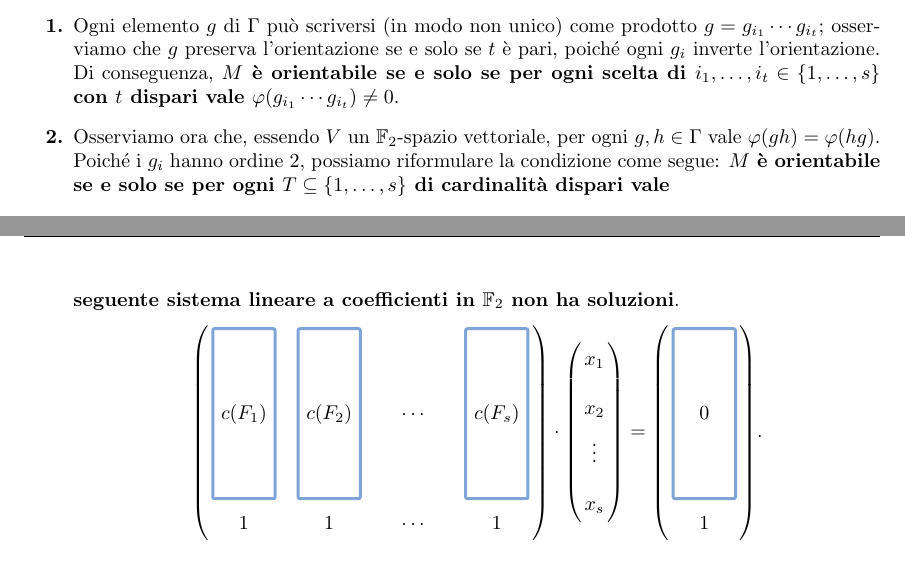
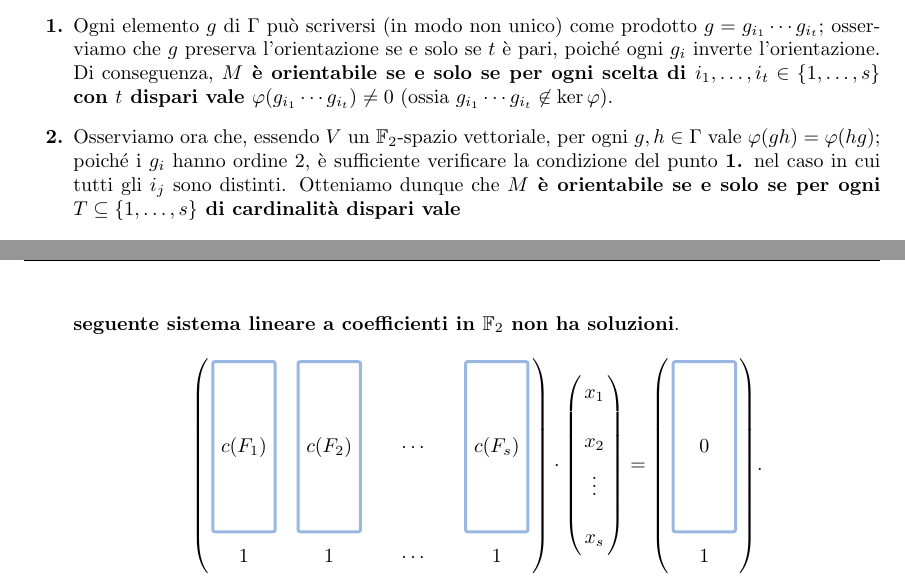
Before and after one commit to Delfad0r/geometria-iperbolica, a LaTeX document (main.tex, which reads esercizi5.tex): two parts of pages 1 and 2 of 5 before the commit and two parts of pages 1 and 2 of 6 after it, joined at a grey line, cut so that both start at the same text. Compiled offline with pdfLaTeX.

Commit message:
ven 29 mag 2020, 23.00.26, CEST

```diff
--- a/esercizi5.tex
+++ b/esercizi5.tex
@@ -15,9 +15,8 @@ Se la colorazione $c$ è propria, allora $\ker\varphi<\Gamma$ è un gruppo di is
 \begin{enumerate}[\textbf{\arabic{enumi}.}]
 \setcounter{enumi}{-1}
 \item Ovviamente \textbf{la varietà $M=\HH^n/\ker\varphi$ è orientabile se e solo se tutti gli elementi di $\ker\varphi$ sono isometrie che preservano l'orientazione}.
-\item Ogni elemento $g$ di $\Gamma$ può scriversi (in modo non unico) come prodotto $g=g_{i_1}\cdots g_{i_t}$; osserviamo che $g$ preserva l'orientazione se e solo se $t$ è pari, poiché ogni $g_i$ inverte l'orientazione. Di conseguenza, \textbf{$M$ è orientabile se e solo se per ogni scelta di $i_1,\ldots,i_t\in\{1,\ldots,s\}$ con $t$ dispari vale $\varphi(g_{i_1}\cdots g_{i_t})\neq0$}.
-\item Osserviamo ora che, essendo $V$ un $\FF_2$-spazio vettoriale, per ogni $g,h\in\Gamma$ vale $\varphi(gh)=\varphi(hg)$.
-Poiché i $g_i$ hanno ordine $2$, possiamo riformulare la condizione come segue: \textbf{$M$ è orientabile se e solo se per ogni $T\subs\{1,\ldots,s\}$ di cardinalità dispari vale}
+\item\label{ex-5-1-1} Ogni elemento $g$ di $\Gamma$ può scriversi (in modo non unico) come prodotto $g=g_{i_1}\cdots g_{i_t}$; osserviamo che $g$ preserva l'orientazione se e solo se $t$ è pari, poiché ogni $g_i$ inverte l'orientazione. Di conseguenza, \textbf{$M$ è orientabile se e solo se per ogni scelta di $i_1,\ldots,i_t\in\{1,\ldots,s\}$ con $t$ dispari vale $\varphi(g_{i_1}\cdots g_{i_t})\neq0$} (ossia $g_{i_1}\cdots g_{i_t}\not\in\ker\varphi$).
+\item Osserviamo ora che, essendo $V$ un $\FF_2$-spazio vettoriale, per ogni $g,h\in\Gamma$ vale $\varphi(gh)=\varphi(hg)$; poiché i $g_i$ hanno ordine $2$, è sufficiente verificare la condizione del punto \ref{ex-5-1-1} nel caso in cui tutti gli $i_j$ sono distinti. Otteniamo dunque che \textbf{$M$ è orientabile se e solo se per ogni $T\subs\{1,\ldots,s\}$ di cardinalità dispari vale}
 \[
 \sum_{t\in T}c(F_t)\neq 0.
 \]
@@ -27,7 +26,7 @@ Questa osservazione fornisce un algoritmo esponenziale in $s$ per stabilire se l
 \tikzset{
 every outer matrix/.style={inner xsep=0pt,inner ysep=2pt},
 every matrix/.style={matrix of math nodes,left delimiter=(,right delimiter=),text height=1.5ex,text depth=.25ex,nodes={inner xsep=0pt}},
-col/.style={inner xsep=3pt,opacity=.5,text opacity=1,draw=blue!70!green,line width=1.5pt,rectangle,rounded corners=1pt,minimum height=3cm,minimum width=1.1cm},
+col/.style={inner xsep=3pt,opacity=.4,text opacity=1,draw=blue!70!green,line width=1.5pt,rectangle,rounded corners=1pt,minimum height=3cm,minimum width=1.1cm},
 vector/.style={row sep=10pt}
 }
 \[
```
Also changed, not shown: main.pdf, esercizi5.tex (2 more changed lines).
